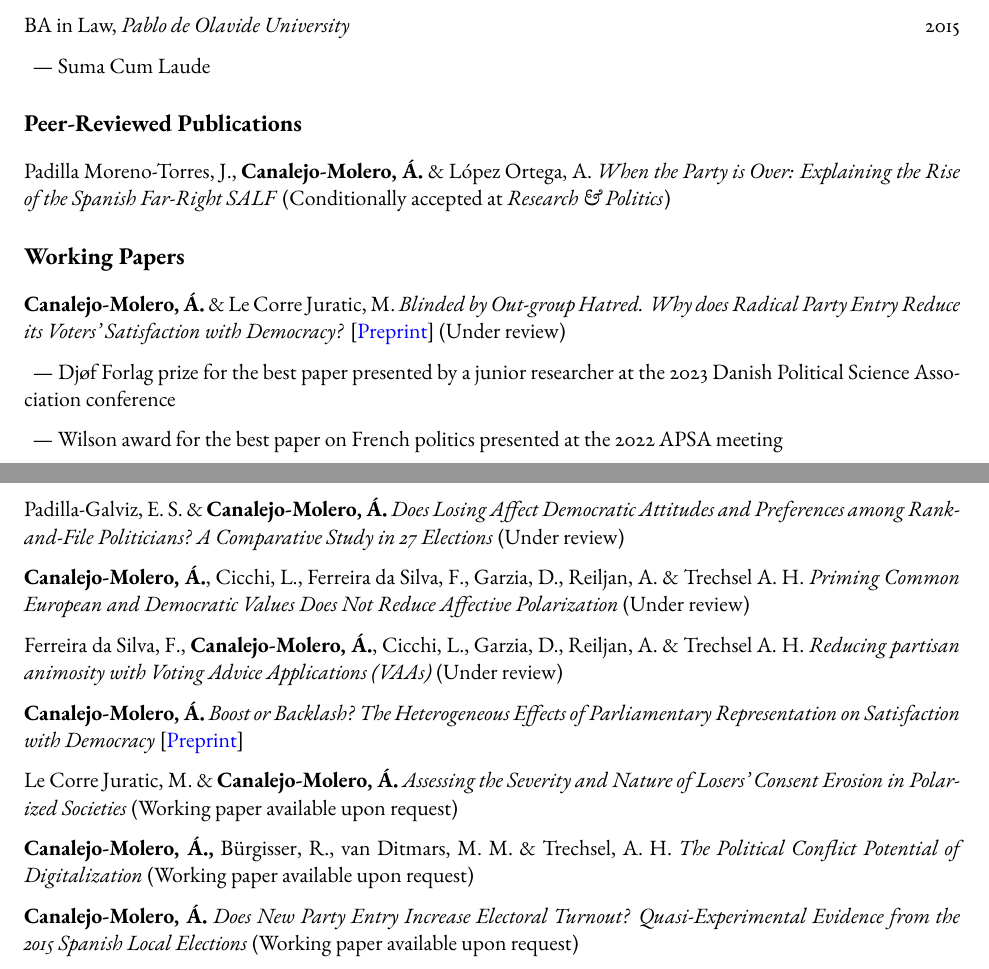
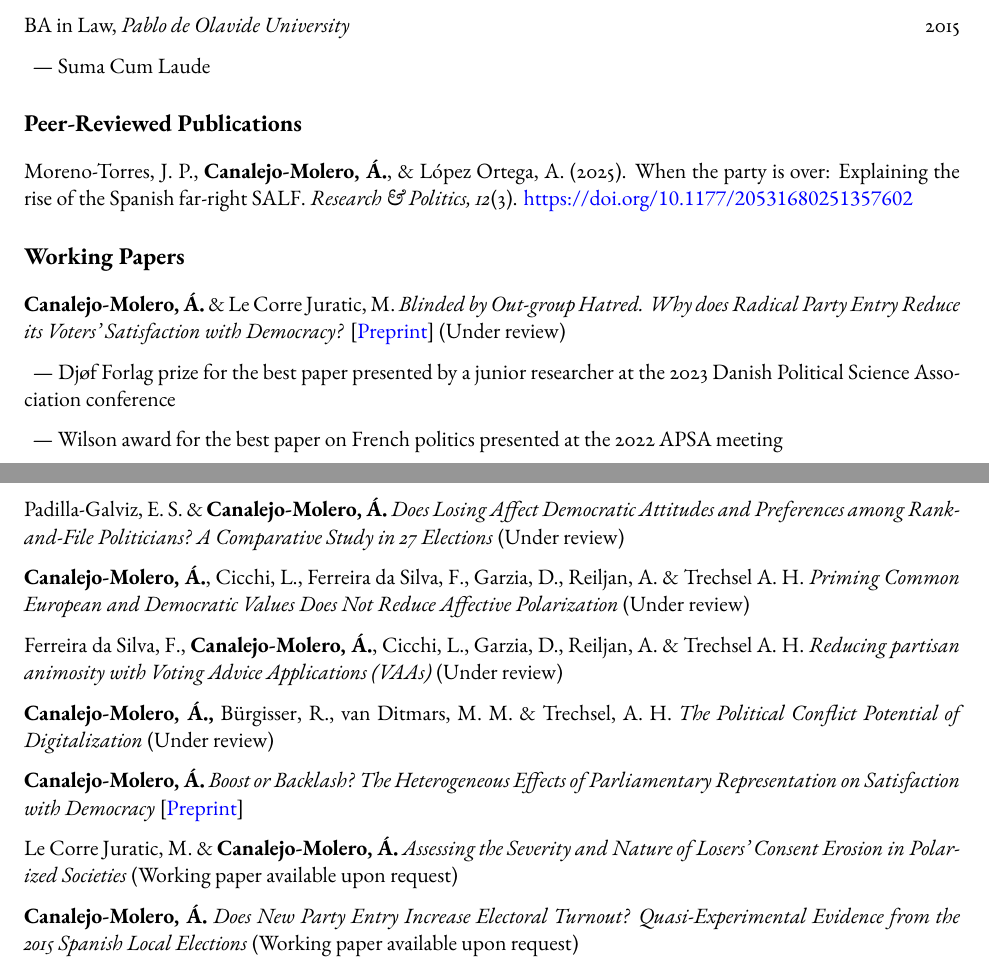
Before and after one commit to ACanalejo/curriculum_vitae, a Quarto document (long_cv/long_cv_canalejo.qmd): two parts of pages 1 and 2 of 4, joined at a grey line, cut so that both start at the same text. The pictures show the output file long_cv/long_cv_canalejo.pdf that the author committed with the source.

Commit message:
update CV

```diff
--- a/long_cv/long_cv_canalejo.qmd
+++ b/long_cv/long_cv_canalejo.qmd
@@ -53,7 +53,7 @@ BA in Law, *Pablo de Olavide University* \hfill 2015
 
 # Peer-Reviewed Publications
 
-Padilla Moreno-Torres, J., **Canalejo-Molero, Á.** & López Ortega, A. *When the Party is Over: Explaining the Rise of the Spanish Far-Right SALF*  (Conditionally accepted at *Research & Politics*)
+Moreno-Torres, J. P., **Canalejo-Molero, Á.**, & López Ortega, A. (2025). When the party is over: Explaining the rise of the Spanish far-right SALF. *Research & Politics, 12*(3). [https://doi.org/10.1177/20531680251357602](https://doi.org/10.1177/20531680251357602)
 
 # Working Papers
 
@@ -69,11 +69,11 @@ Padilla-Galviz, E. S. & **Canalejo-Molero, Á.** *Does Losing Affect Democratic
 
 Ferreira da Silva, F., **Canalejo-Molero, Á.**, Cicchi, L., Garzia, D., Reiljan, A. & Trechsel A. H. *Reducing partisan animosity with Voting Advice Applications (VAAs)* (Under review)
 
+**Canalejo-Molero, Á.,** Bürgisser, R., van Ditmars, M. M. & Trechsel, A. H. *The Political Conflict Potential of Digitalization* (Under review)
+
 **Canalejo-Molero, Á.** *Boost or Backlash? The Heterogeneous Effects of Parliamentary Representation on Satisfaction with Democracy* [[Preprint](https://osf.io/ekymh)]
 
 Le Corre Juratic, M. & **Canalejo-Molero, Á.** *Assessing the Severity and Nature of Losers’ Consent Erosion in Polarized Societies* (Working paper available upon request)
-
-**Canalejo-Molero, Á.,** Bürgisser, R., van Ditmars, M. M. & Trechsel, A. H. *The Political Conflict Potential of Digitalization* (Working paper available upon request)
 
 **Canalejo-Molero, Á.** *Does New Party Entry Increase Electoral Turnout? Quasi-Experimental Evidence from the 2015 Spanish Local Elections* (Working paper available upon request)
 
```
Also changed, not shown: long_cv/long_cv_canalejo.pdf.
